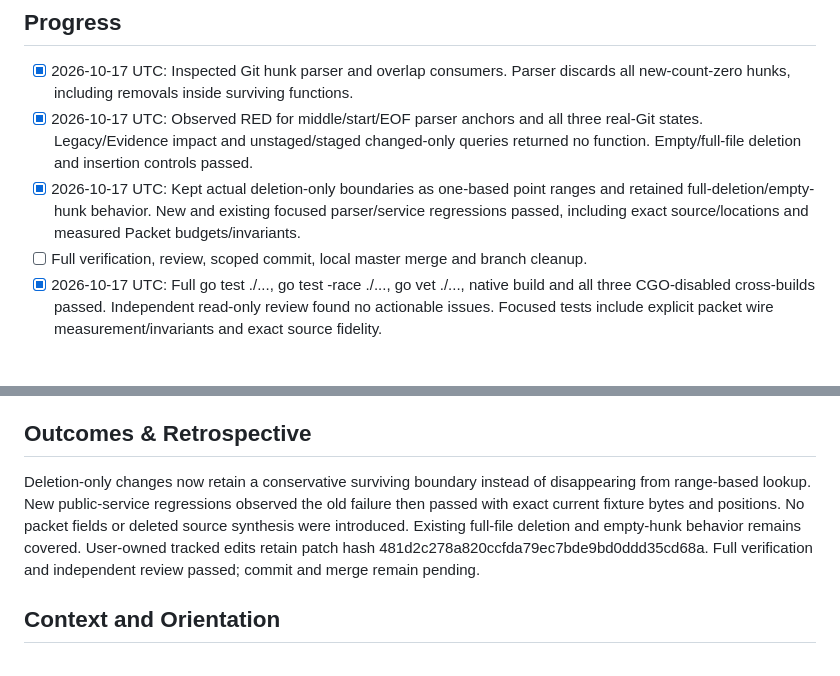
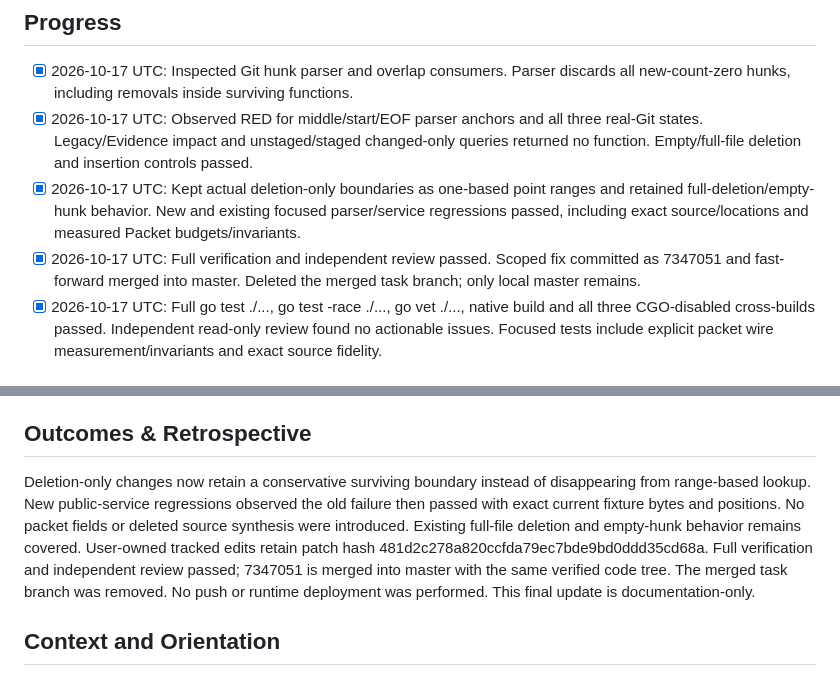
Before and after one commit to AoiKagase/FocalSpan, a Markdown page: PLAN.md, 2 parts joined by grey strips. Drawn GitHub-style.

Commit message:
Record deletion diff verification and merge completion

```diff
--- a/PLAN.md
+++ b/PLAN.md
@@ -7,7 +7,7 @@ A deletion inside a surviving function must remain discoverable by Git impact an
 - [x] 2026-10-17 UTC: Inspected Git hunk parser and overlap consumers. Parser discards all new-count-zero hunks, including removals inside surviving functions.
 - [x] 2026-10-17 UTC: Observed RED for middle/start/EOF parser anchors and all three real-Git states. Legacy/Evidence impact and unstaged/staged changed-only queries returned no function. Empty/full-file deletion and insertion controls passed.
 - [x] 2026-10-17 UTC: Kept actual deletion-only boundaries as one-based point ranges and retained full-deletion/empty-hunk behavior. New and existing focused parser/service regressions passed, including exact source/locations and measured Packet budgets/invariants.
-- [ ] Full verification, review, scoped commit, local master merge and branch cleanup.
+- [x] 2026-10-17 UTC: Full verification and independent review passed. Scoped fix committed as 7347051 and fast-forward merged into master. Deleted the merged task branch; only local master remains.
 - [x] 2026-10-17 UTC: Full go test ./..., go test -race ./..., go vet ./..., native build and all three CGO-disabled cross-builds passed. Independent read-only review found no actionable issues. Focused tests include explicit packet wire measurement/invariants and exact source fidelity.
 
 ## Surprises & Discoveries
@@ -19,7 +19,7 @@ Git zero-length new ranges use the preceding surviving line (or zero at file sta
 - Verify new context results with explicit wire measurement, packet validation and exact current fixture source, since candidate inclusion changes Evidence behavior.
 
 ## Outcomes & Retrospective
-Deletion-only changes now retain a conservative surviving boundary instead of disappearing from range-based lookup. New public-service regressions observed the old failure then passed with exact current fixture bytes and positions. No packet fields or deleted source synthesis were introduced. Existing full-file deletion and empty-hunk behavior remains covered. User-owned tracked edits retain patch hash 481d2c278a820ccfda79ec7bde9bd0ddd35cd68a. Full verification and independent review passed; commit and merge remain pending.
+Deletion-only changes now retain a conservative surviving boundary instead of disappearing from range-based lookup. New public-service regressions observed the old failure then passed with exact current fixture bytes and positions. No packet fields or deleted source synthesis were introduced. Existing full-file deletion and empty-hunk behavior remains covered. User-owned tracked edits retain patch hash 481d2c278a820ccfda79ec7bde9bd0ddd35cd68a. Full verification and independent review passed; 7347051 is merged into master with the same verified code tree. The merged task branch was removed. No push or runtime deployment was performed. This final update is documentation-only.
 
 ## Context and Orientation
 internal/gitx/diff.go currently keeps ranges only when the new line count is positive. internal/app changed-only and impact paths select indexed chunks by overlap with these ranges. Empty zero-change diff behavior is already tested.
```
